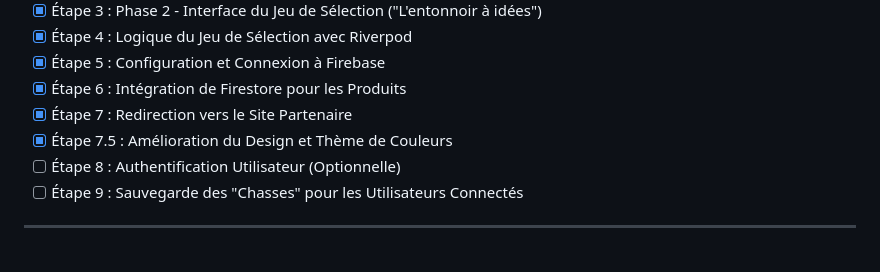
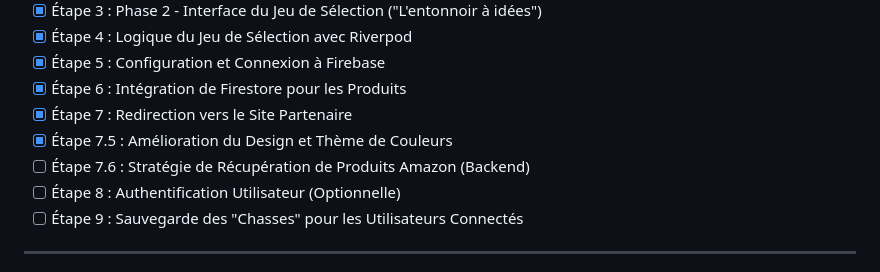
Before and after one commit to FabriceACohen/gifthunt, a Markdown page: PLAN.md, the part around the change. GitHub-like rendering.

Commit message:
docs: Add Step 7.6 for Amazon product retrieval strategy

```diff
--- a/PLAN.md
+++ b/PLAN.md
@@ -13,6 +13,7 @@ Ce document détaille les étapes incrémentales pour la construction de l'appli
 - [x] Étape 6 : Intégration de Firestore pour les Produits
 - [x] Étape 7 : Redirection vers le Site Partenaire
 - [x] Étape 7.5 : Amélioration du Design et Thème de Couleurs
+- [ ] Étape 7.6 : Stratégie de Récupération de Produits Amazon (Backend)
 - [ ] Étape 8 : Authentification Utilisateur (Optionnelle)
 - [ ] Étape 9 : Sauvegarde des "Chasses" pour les Utilisateurs Connectés
 
```
